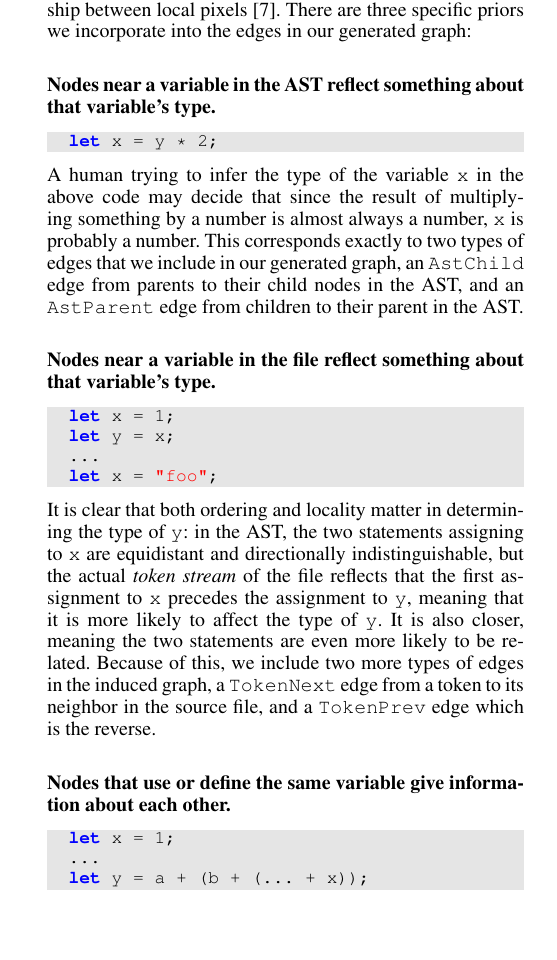
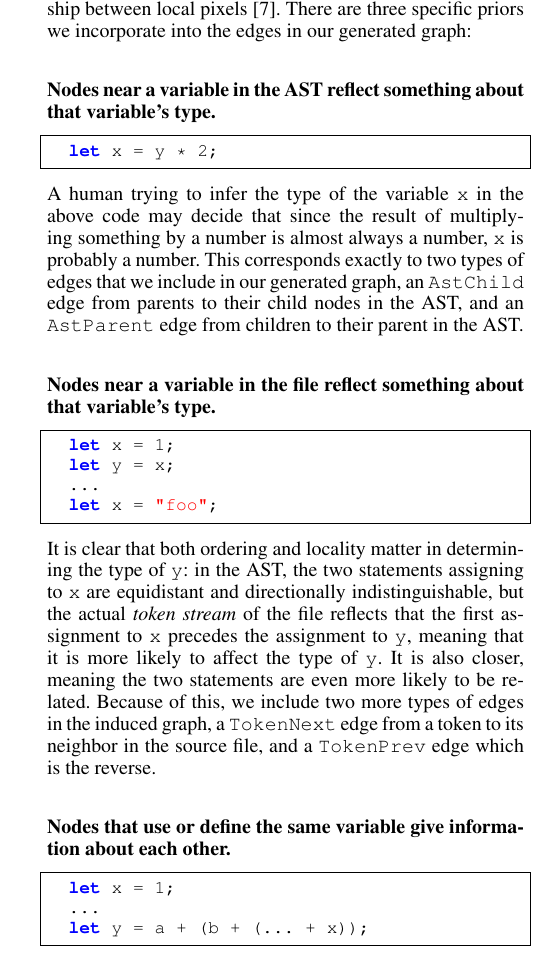
Before and after one commit to shashank-srikant/6.867_term_project, a LaTeX paper (docs/project_report/main.tex, which reads docs/project_report/approach.tex): part of one column of page 4 of 9, cut so that both start at the same text, the shorter picture padded with empty space. Compiled offline with pdfLaTeX.

Commit message:
removed grey bg from lstlisting and instead put a frame around it

```diff
--- a/docs/project_report/approach.tex
+++ b/docs/project_report/approach.tex
@@ -55,7 +55,7 @@ There are three specific priors we incorporate into the edges in our generated g
 
 \paragraph{Nodes near a variable in the AST reflect something about that variable's type.}\
 \ % need a space after paragraph
-\begin{lstlisting}
+\begin{lstlisting}[backgroundcolor = \color{white}, frame = single]
   let x = y * 2;
 \end{lstlisting}
 A human trying to infer the type of the variable \texttt{x} in the above code may decide that since the result of multiplying something by a number is almost always a number, \texttt{x} is probably a number.
@@ -63,7 +63,7 @@ This corresponds exactly to two types of edges that we include in our generated
 
 \par\paragraph{Nodes near a variable in the file reflect something about that variable's type.}
 \ % need a space after paragraph
-\begin{lstlisting}
+\begin{lstlisting}[backgroundcolor = \color{white}, frame = single]
   let x = 1;
   let y = x;
   ...
@@ -75,7 +75,7 @@ Because of this, we include two more types of edges in the induced graph, a \tex
 
 \paragraph{Nodes that use or define the same variable give information about each other.}
 \ % need a space after paragraph
-\begin{lstlisting}
+\begin{lstlisting}[backgroundcolor = \color{white}, frame = single]
   let x = 1;
   ...
   let y = a + (b + (... + x));
```
Also changed, not shown: docs/project_report/approach.tex (2 more changed lines).
